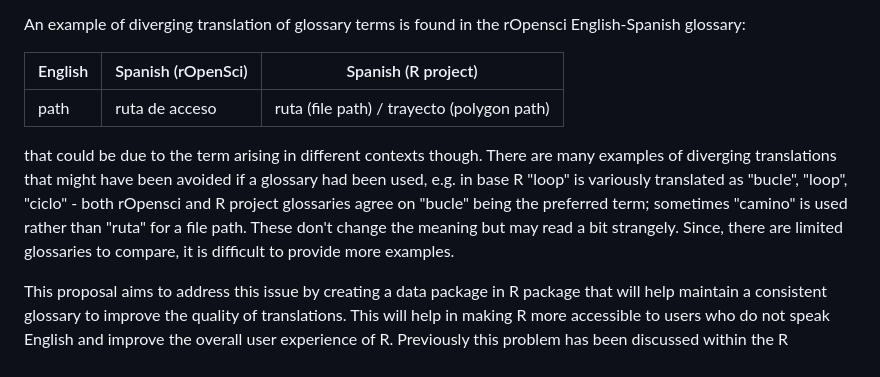
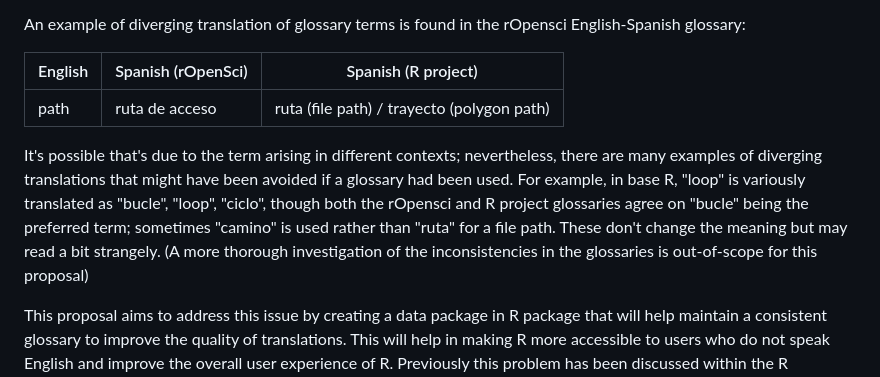
Before and after one commit to SaranjeetKaur/isc_proposal_translations, a Markdown page: README.md, the part around the change. GitHub-like rendering.

Commit message:
Update README.md
Co-authored-by: Michael Chirico <michaelchirico4@gmail.com>

```diff
--- a/README.md
+++ b/README.md
@@ -12,7 +12,7 @@ An example of diverging translation of glossary terms is found in the rOpensci E
 |--------|--------------------|--------------------------------------------|
 | path    | ruta de acceso     | ruta (file path) / trayecto (polygon path) |
 
-that could be due to the term arising in different contexts though. There are many examples of diverging translations that might have been avoided if a glossary had been used, e.g. in base R "loop" is variously translated as "bucle", "loop", "ciclo" - both rOpensci and R project glossaries agree on "bucle" being the preferred term; sometimes "camino" is used rather than "ruta" for a file path. These don't change the meaning but may read a bit strangely. Since, there are limited glossaries to compare, it is difficult to provide more examples.
+It's possible that's due to the term arising in different contexts; nevertheless, there are many examples of diverging translations that might have been avoided if a glossary had been used. For example, in base R, "loop" is variously translated as "bucle", "loop", "ciclo", though both the rOpensci and R project glossaries agree on "bucle" being the preferred term; sometimes "camino" is used rather than "ruta" for a file path. These don't change the meaning but may read a bit strangely. (A more thorough investigation of the inconsistencies in the glossaries is out-of-scope for this proposal)
 
 This proposal aims to address this issue by creating a data package in R package that will help maintain a consistent glossary to improve the quality of translations. This will help in making R more accessible to users who do not speak English and improve the overall user experience of R. Previously this problem has been discussed within the R Contribution Working Group (RCWG).
 
```
